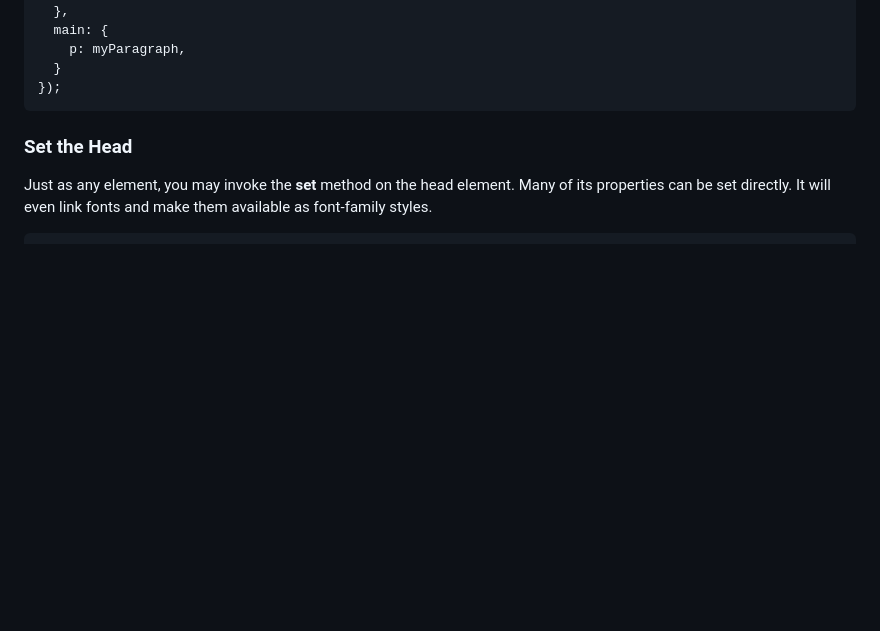
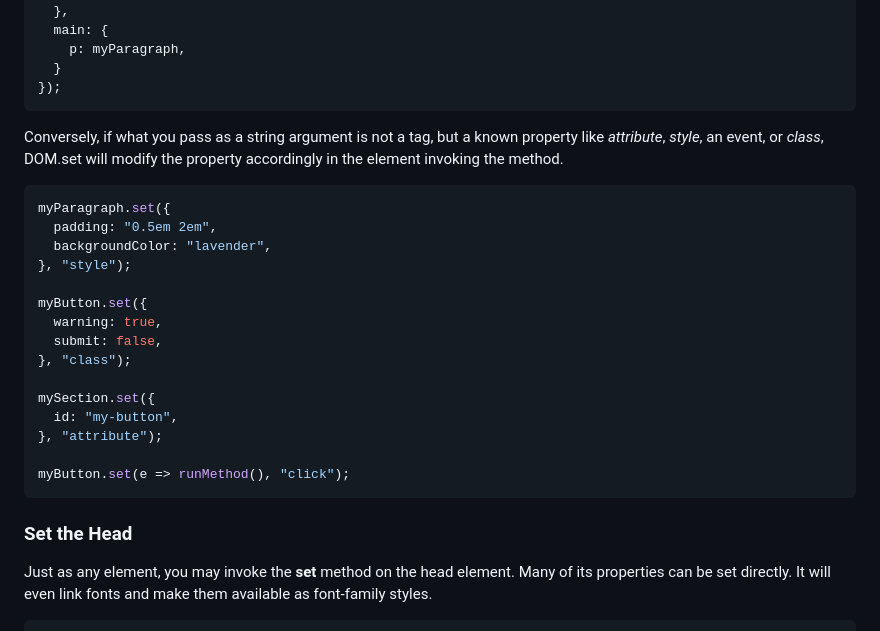
Before and after one commit to lenincompres/DOM.js, a Markdown page: README.md, the part around the change. GitHub-like rendering; blank space fills up the shorter version.

````diff
--- a/README.md
+++ b/README.md
@@ -181,6 +181,26 @@ DOM.set({
     p: myParagraph,
   }
 });
+```
+
+Conversely, if what you pass as a string argument is not a tag, but a known property like *attribute*, *style*, an event, or *class*, DOM.set will modify the property accordingly in the element invoking the method.
+
+```javascript
+myParagraph.set({
+  padding: "0.5em 2em",
+  backgroundColor: "lavender",
+}, "style");
+
+myButton.set({
+  warning: true,
+  submit: false,
+}, "class");
+
+mySection.set({
+  id: "my-button",
+}, "attribute");
+
+myButton.set(e => runMethod(), "click");
 ```
 
 ### Set the Head
````
